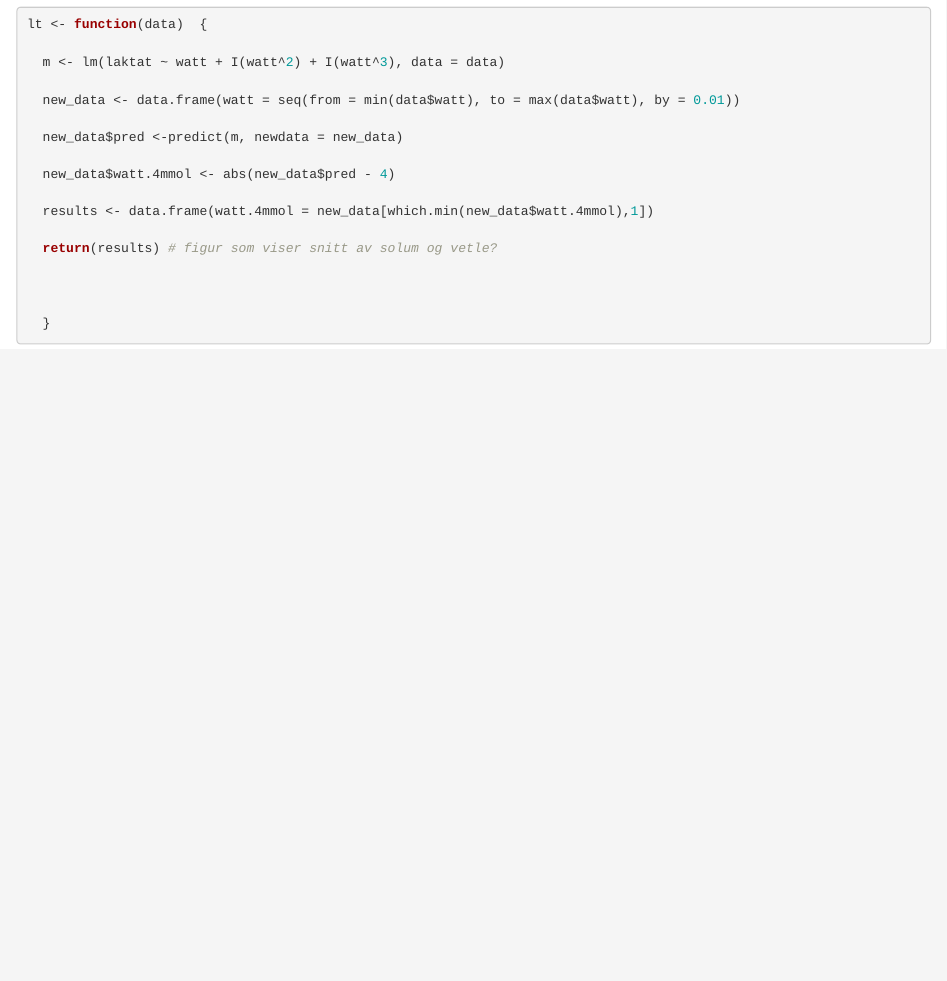
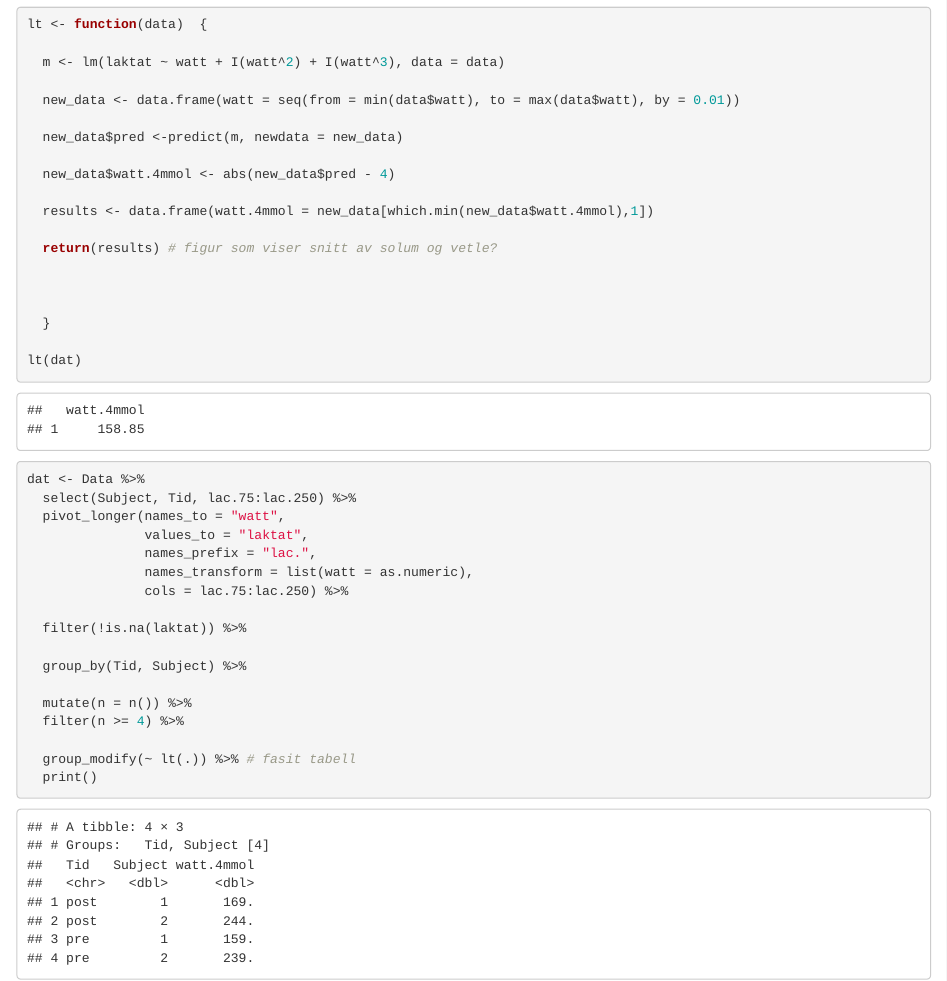
Before and after one commit to Kristoffer-Solum/Arbeidskrav-2, an R Markdown document (Arbeidskra2M.Rmd): the page in a window 1100 px wide, from 2940 px down. Rendered offline with R 4.5, knitr and Pandoc, with nearby package versions.

Commit message:
søndagsoppdatering

````diff
--- a/Arbeidskra2M.Rmd
+++ b/Arbeidskra2M.Rmd
@@ -81,5 +81,30 @@ lt <- function(data)  {
 
   }
 
+lt(dat)
 
 ```
+
+
+```{r}
+
+dat <- Data %>%
+  select(Subject, Tid, lac.75:lac.250) %>%
+  pivot_longer(names_to = "watt",
+               values_to = "laktat",
+               names_prefix = "lac.",
+               names_transform = list(watt = as.numeric),
+               cols = lac.75:lac.250) %>%
+
+  filter(!is.na(laktat)) %>%
+
+  group_by(Tid, Subject) %>%
+
+  mutate(n = n()) %>%
+  filter(n >= 4) %>%
+
+  group_modify(~ lt(.)) %>% # fasit tabell
+  print()
+
+
+```
````
Also changed, not shown: Arbeidskra2M.html.
